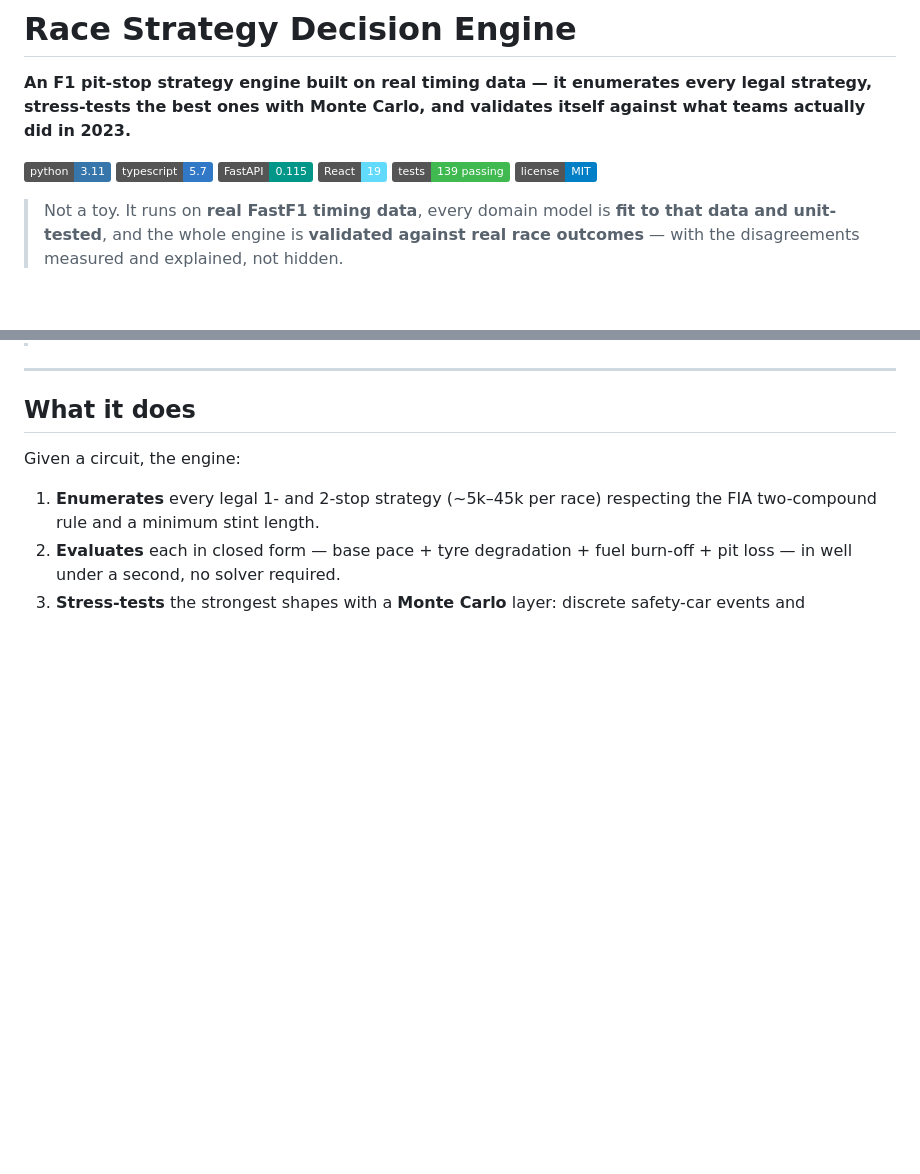
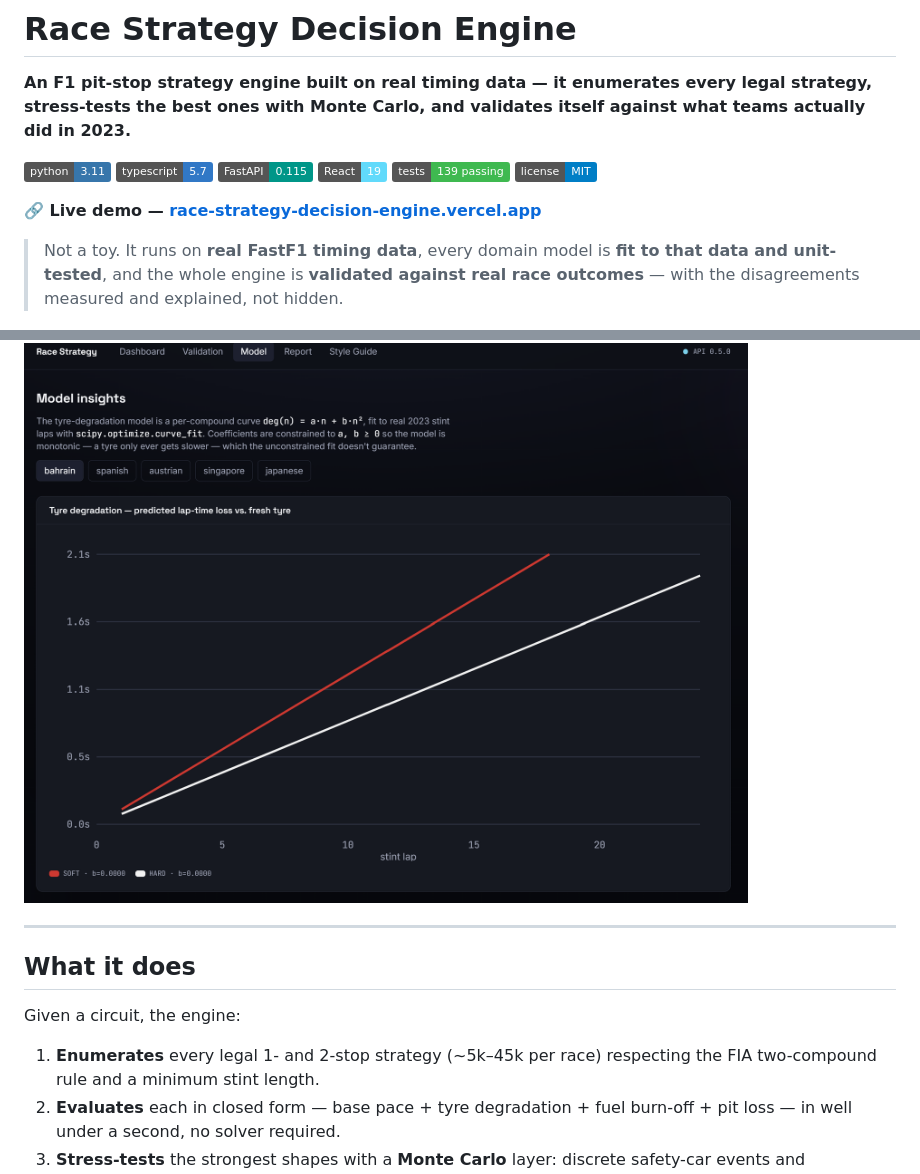
Before and after one commit to Khushyiladdha/Race-Strategy-Decision-Engine, a Markdown page: README.md, 2 parts joined by grey strips. GitHub-like rendering; pictures changed too: docs/insights.png (added), docs/validation.png (added); badges without logos; blank space fills up the shorter version.

Commit message:
Add live demo link to README

```diff
--- a/README.md
+++ b/README.md
@@ -11,14 +11,15 @@ stress-tests the best ones with Monte Carlo, and validates itself against what t
 ![Tests](https://img.shields.io/badge/tests-139%20passing-3fb950)
 ![License](https://img.shields.io/badge/license-MIT-blue)
 
+**🔗 Live demo — [race-strategy-decision-engine.vercel.app](https://race-strategy-decision-engine.vercel.app)**
+
 > Not a toy. It runs on **real FastF1 timing data**, every domain model is **fit to that data and
 > unit-tested**, and the whole engine is **validated against real race outcomes** — with the
 > disagreements measured and explained, not hidden.
 
-<!-- Add screenshots to docs/ and they'll render here:
 ![Dashboard](docs/dashboard.png)
 ![Validation](docs/validation.png)
--->
+![Model insights](docs/insights.png)
 
 ---
 
```
Also changed, not shown: docs/README.md (added, +12 -0 lines), docs/dashboard.png (added).
